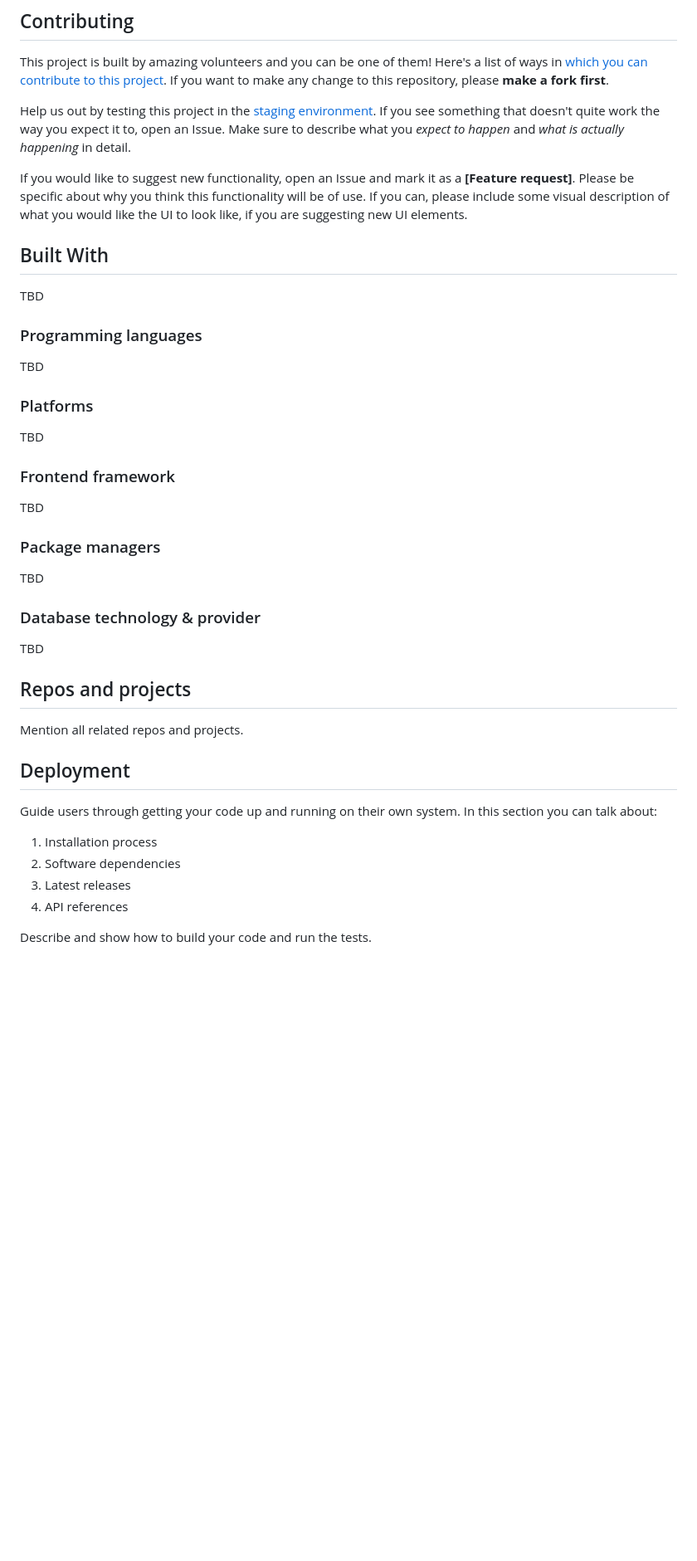
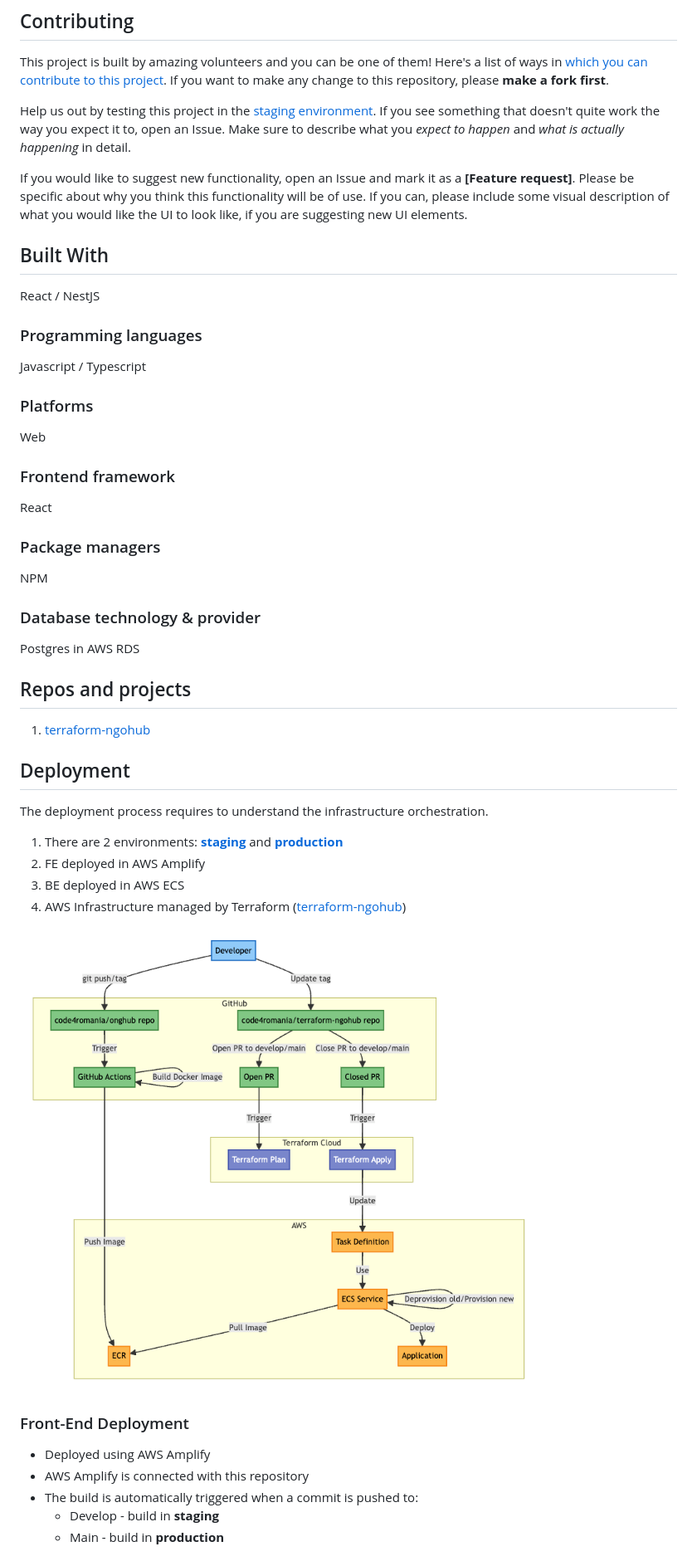
Before and after one commit to code4romania/onghub, a Markdown page: README.md, the part around the change printed below. Shown: that part at 83% size. GitHub-like rendering; pictures changed too: docs/DeploymentDiagram.png (added); blank space fills up the shorter version.

```diff
--- a/README.md
+++ b/README.md
@@ -18,41 +18,53 @@ This project is built by amazing volunteers and you can be one of them! Here's a
 
 Help us out by testing this project in the [staging environment][link-staging]. If you see something that doesn't quite work the way you expect it to, open an Issue. Make sure to describe what you _expect to happen_ and _what is actually happening_ in detail.
 
-If you would like to suggest new functionality, open an Issue and mark it as a __[Feature request]__. Please be specific about why you think this functionality will be of use. If you can, please include some visual description of what you would like the UI to look like, if you are suggesting new UI elements.
+If you would like to suggest new functionality, open an Issue and mark it as a **[Feature request]**. Please be specific about why you think this functionality will be of use. If you can, please include some visual description of what you would like the UI to look like, if you are suggesting new UI elements.
 
 ## Built With
-TBD
+
+React / NestJS
 
 ### Programming languages
 
-TBD
+Javascript / Typescript
 
 ### Platforms
 
-TBD
+Web
 
 ### Frontend framework
 
-TBD
+React
 
 ### Package managers
 
-TBD
+NPM
 
 ### Database technology & provider
 
-TBD
+Postgres in AWS RDS
 
 ## Repos and projects
 
-Mention all related repos and projects.
+1. [terraform-ngohub](https://github.com/code4romania/terraform-ngohub)
 
 ## Deployment
 
-Guide users through getting your code up and running on their own system. In this section you can talk about:
-1. Installation process
-2. Software dependencies
-3. Latest releases
-4. API references
+The deployment process requires to understand the infrastructure orchestration.
 
-Describe and show how to build your code and run the tests.
+1. There are 2 environments: [**staging**](https://app-staging.ngohub.ro/login) and [**production**](https://app.ngohub.ro/login)
+2. FE deployed in AWS Amplify
+3. BE deployed in AWS ECS
+4. AWS Infrastructure managed by Terraform ([terraform-ngohub](https://github.com/code4romania/terraform-ngohub))
+
+![alt text](docs/DeploymentDiagram.png)
+
+
+### Front-End Deployment
+
+-   Deployed using AWS Amplify
+-   AWS Amplify is connected with this repository
+-   The build is automatically triggered when a commit is pushed to:
+    -   Develop - build in **staging**
+    -   Main - build in **production**
+
```
Also changed, not shown: other parts of README.md (+63 -8 lines), 2 other files.
